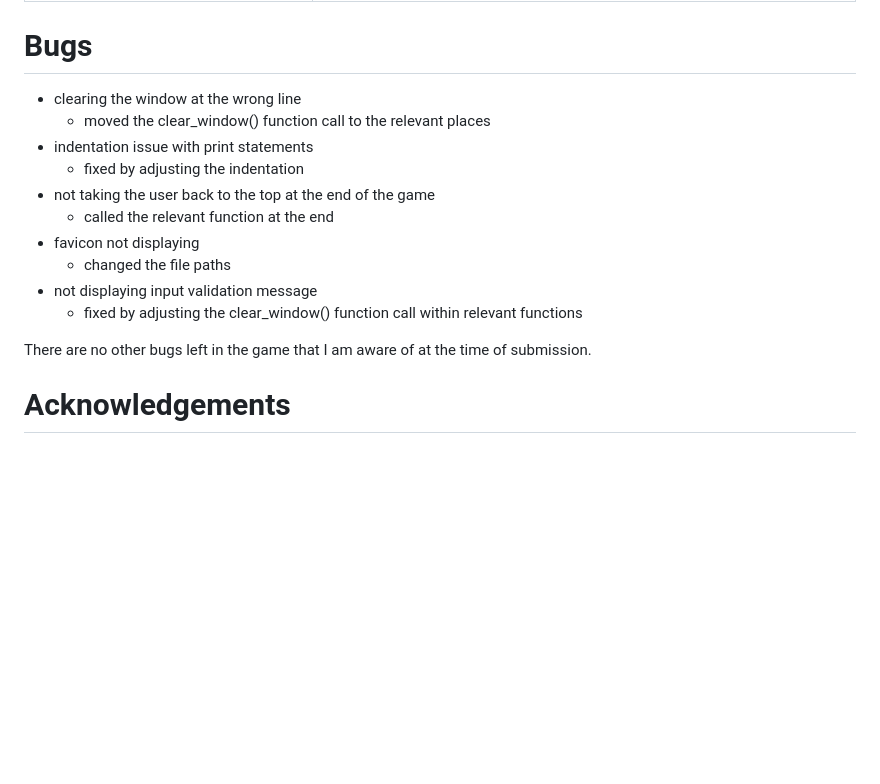
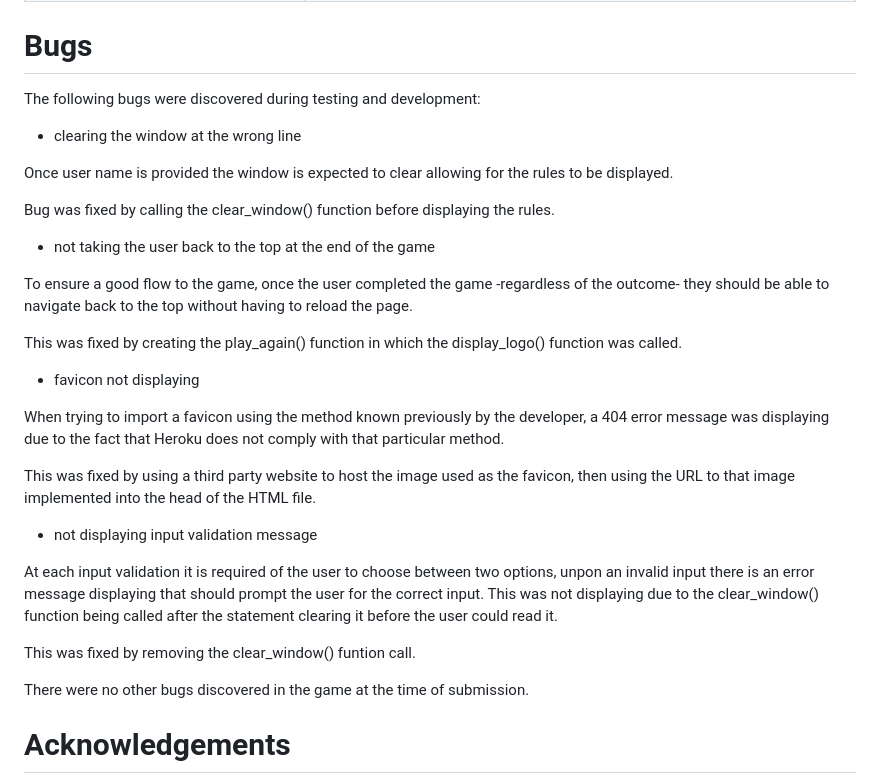
Before and after one commit to tmea-farkas/got-hangman, a Markdown page: README.md, the part around the change printed below. GitHub-like rendering; blank space fills up the shorter version.

Commit message:
expand on bugs section

```diff
--- a/README.md
+++ b/README.md
@@ -228,18 +230,38 @@ Upon manual testing the findings were the following in regards to user story req
 | To make a game that is both engaging and entertaining to new and returning users | Goal met by not only adding media elements, but the theme relevant wording to print messages; making sure they are period-acurate and true to the wittiness and sarcastic nature of the show|
 
 # Bugs
+The following bugs were discovered during testing and development:
+
 - clearing the window at the wrong line
-    - moved the clear_window() function call to the relevant places
-- indentation issue with print statements
-    - fixed by adjusting the indentation
+
+Once user name is provided the window is expected to clear allowing for the rules to be displayed.
+
+Bug was fixed by calling the clear_window() function before displaying the rules.
+
+
 - not taking the user back to the top at the end of the game
-    - called the relevant function at the end
+
+To ensure a good flow to the game, once the user completed the game -regardless of the outcome- they should be able to navigate back to the top without having to reload the page.
+
+This was fixed by creating the play_again() function in which the display_logo() function was called.
+
+
 - favicon not displaying
-    - changed the file paths
+
+When trying to import a favicon using the method known previously by the developer, a 404 error message was displaying due to the fact that Heroku does not comply with that particular method.
+
+This was fixed by using a third party website to host the image used as the favicon, then using the URL to that image implemented into the head of the HTML file.
+
+
 - not displaying input validation message
-    - fixed by adjusting the clear_window() function call within relevant functions
 
-There are no other bugs left in the game that I am aware of at the time of submission.
+At each input validation it is required of the user to choose between two options, unpon an invalid input there is an error message displaying that should prompt the user for the correct input. This was not displaying due to the clear_window() function being called after the statement clearing it before the user could read it.
+
+This was fixed by removing the clear_window() funtion call.
+
+
+
+There were no other bugs discovered in the game at the time of submission.
 
 # Acknowledgements
 
```
Also changed, not shown: other parts of README.md (+3 -1 lines).
